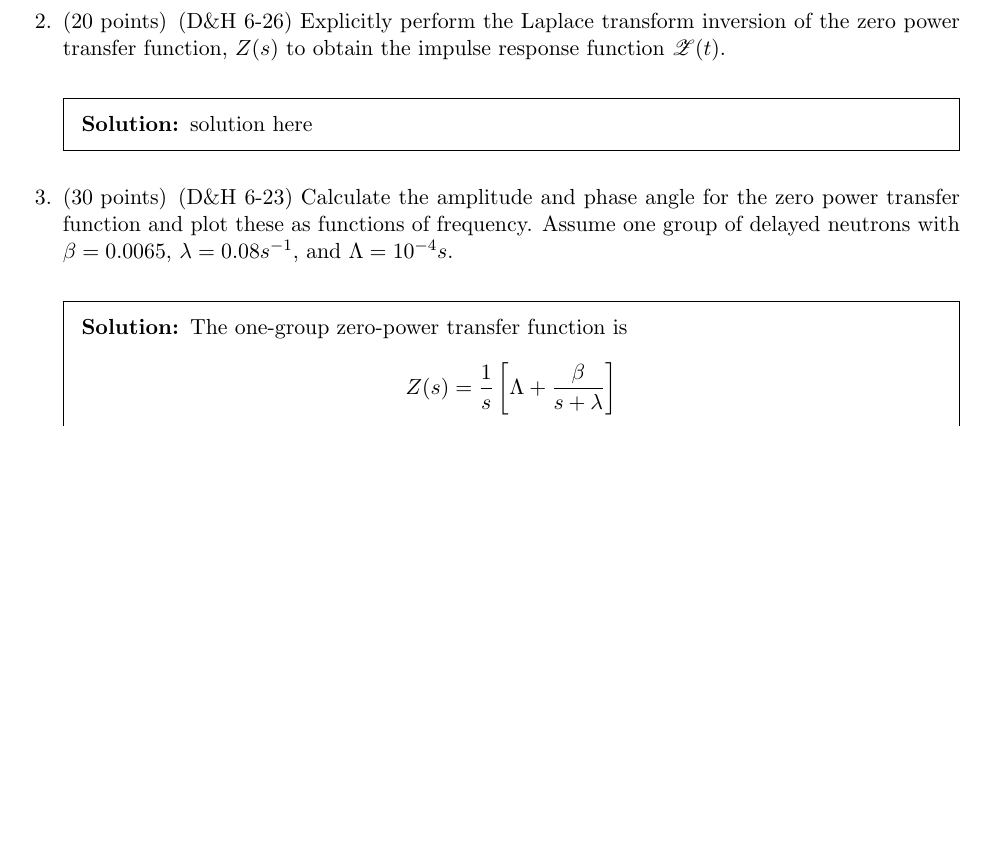
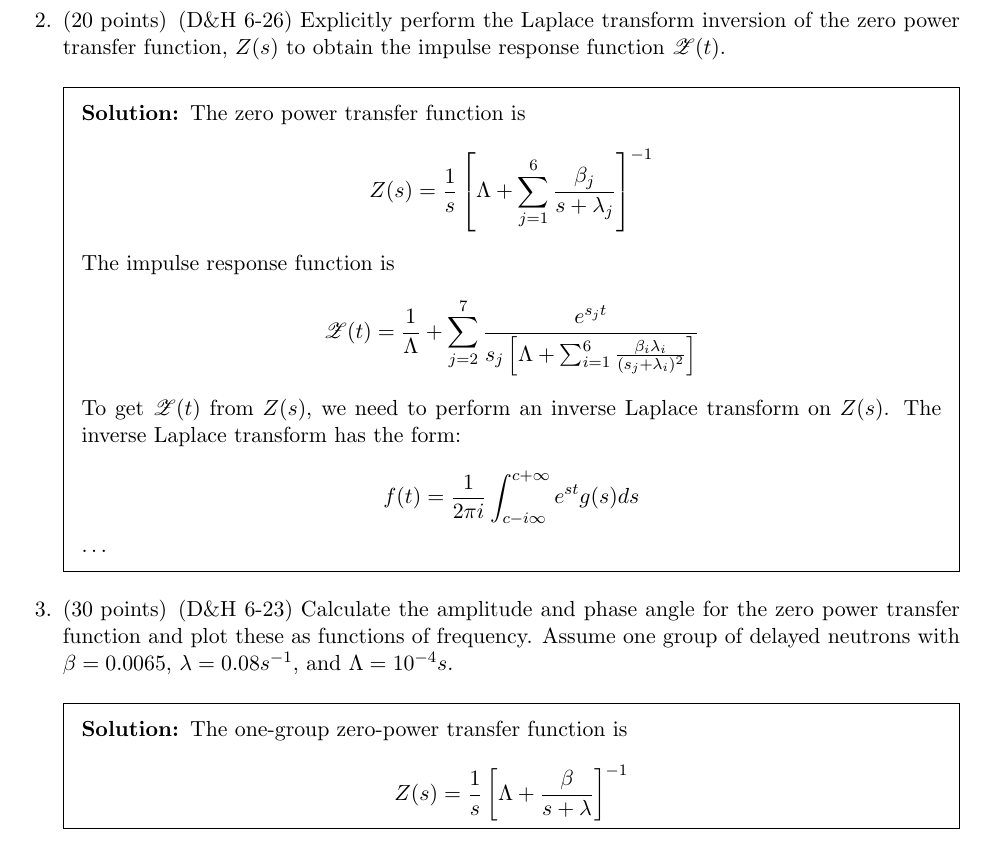
Before and after one commit to yardasol/fall2024, a LaTeX problem sheet (npre560/hw/hw4/hw04-template-1.tex): part of page 5 of 8, cut so that both start at the same text, the shorter picture padded with empty space. Compiled offline with pdfLaTeX.

Commit message:
fix zptf

```diff
--- a/npre560/hw/hw4/hw04-template-1.tex
+++ b/npre560/hw/hw4/hw04-template-1.tex
@@ -232,7 +232,27 @@ setspace, wasysym, mathrsfs}
         inversion of the zero power transfer function, $Z(s)$ to obtain the
         impulse response function $\mathscr{Z}(t)$.
                 \begin{solution}
-                        solution here
+                    The zero power transfer function is
+                    \[
+                        Z(s) = \frac{1}{s}\left[\Lambda +
+                            \sum_{j=1}^{6}\frac{\beta_{j}}{s +
+                        \lambda_{j}}\right]^{-1}
+                    \]
+                    The impulse response function is
+                    \[
+                        \mathscr{Z}(t) = \frac{1}{\Lambda} +
+                        \sum_{j=2}^{7}\frac{e^{s_{j}t}}{s_{j}\left[\Lambda +
+                        \sum_{i=1}^{6} \frac{\beta_{i} \lambda_{i}}{(s_{j} +
+                        \lambda_{i})^{2}} \right]}
+                    \]
+                    To get $\mathscr{Z}(t)$ from $Z(s)$, we need to perform an
+                    inverse Laplace transform on $Z(s)$. The inverse Laplace
+                    transform has the form:
+                    \[
+                        f(t) = \frac{1}{2\pi i} \int_{c-i\infty}^{c+\infty} e^{st} g(s)
+                        ds
+                    \]
+                    \ldots
                 \end{solution}
 
         % ---------------------------------------------
@@ -244,7 +264,7 @@ setspace, wasysym, mathrsfs}
                     The one-group zero-power transfer function is
                     \[
                         Z(s) = \frac{1}{s}\left[\Lambda + \frac{\beta}{s +
-                        \lambda}\right]
+                        \lambda}\right]^{-1}
                     \]
                     From D\&H 6.II.D.3, we have that the amplitude is
                     $|Z(i\omega)| = \sqrt{\text{Re}^{2}[Z(i\omega)] +
```
Also changed, not shown: npre560/hw/hw4/figs/magnitude.png, npre560/hw/hw4/figs/phase.png, 1 other file.
